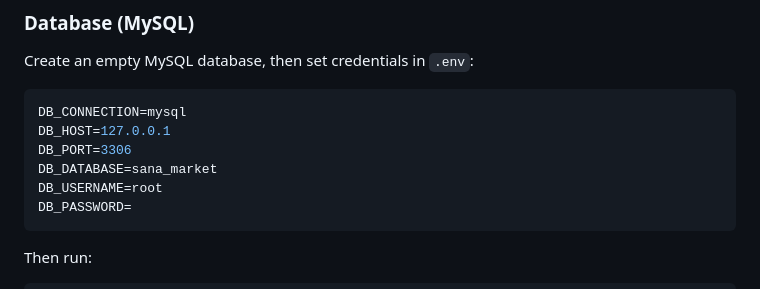
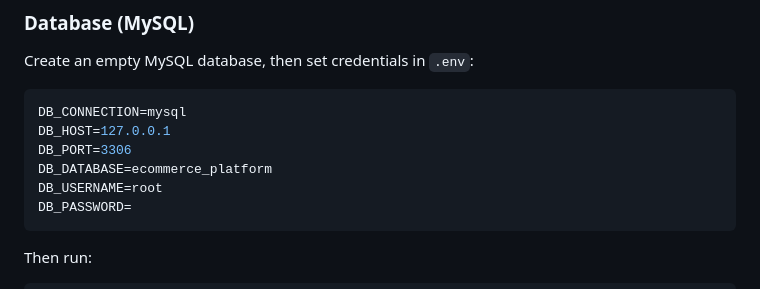
Before and after one commit to aminielmrindoko-01/ecommerce_platform, a Markdown page: README.md, the part around the change. Rendered like a GitHub page.

Commit message:
Document ecommerce_platform as the MySQL database name
Keep README installation examples aligned with the verified MySQL
development database name.

Co-authored-by: Aminieli Mrindoko <aminielmrindoko-01@users.noreply.github.com>

````diff
--- a/README.md
+++ b/README.md
@@ -65,7 +65,7 @@ Create an empty MySQL database, then set credentials in `.env`:
 DB_CONNECTION=mysql
 DB_HOST=127.0.0.1
 DB_PORT=3306
-DB_DATABASE=sana_market
+DB_DATABASE=ecommerce_platform
 DB_USERNAME=root
 DB_PASSWORD=
 ```
````
